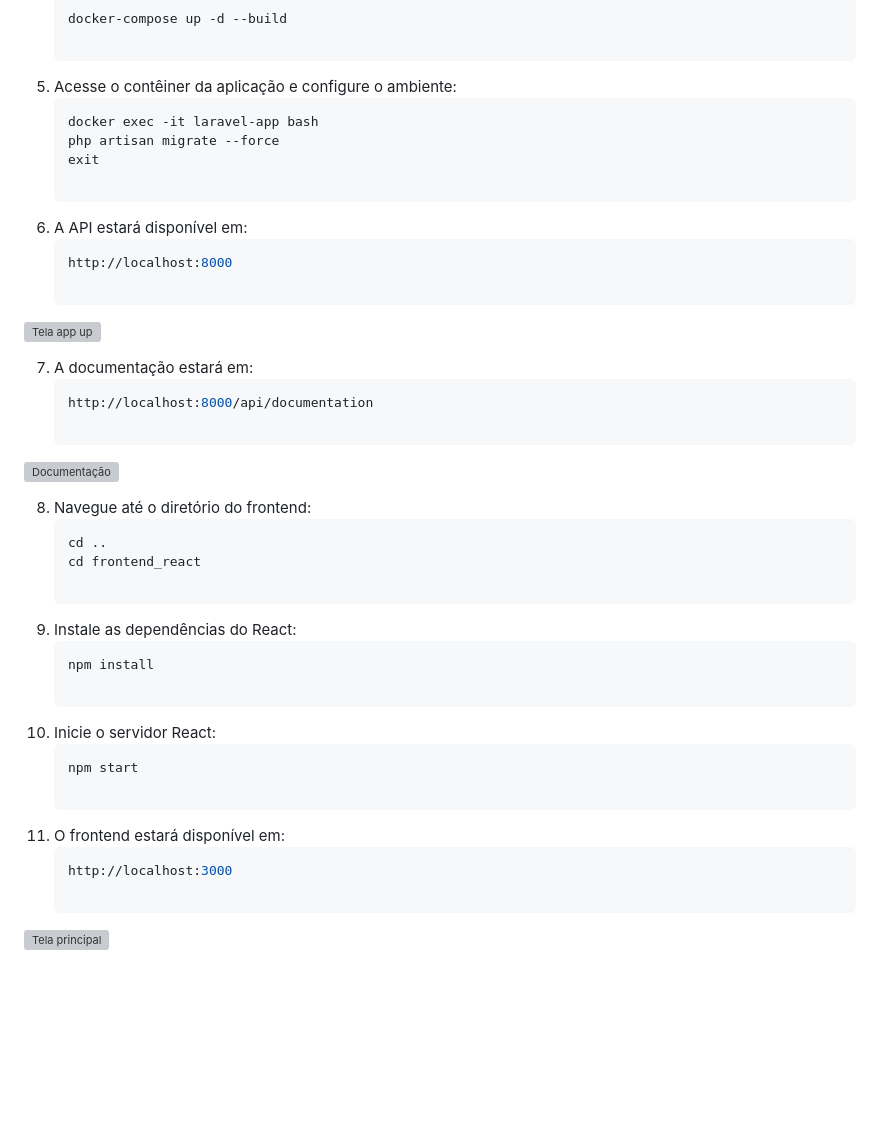
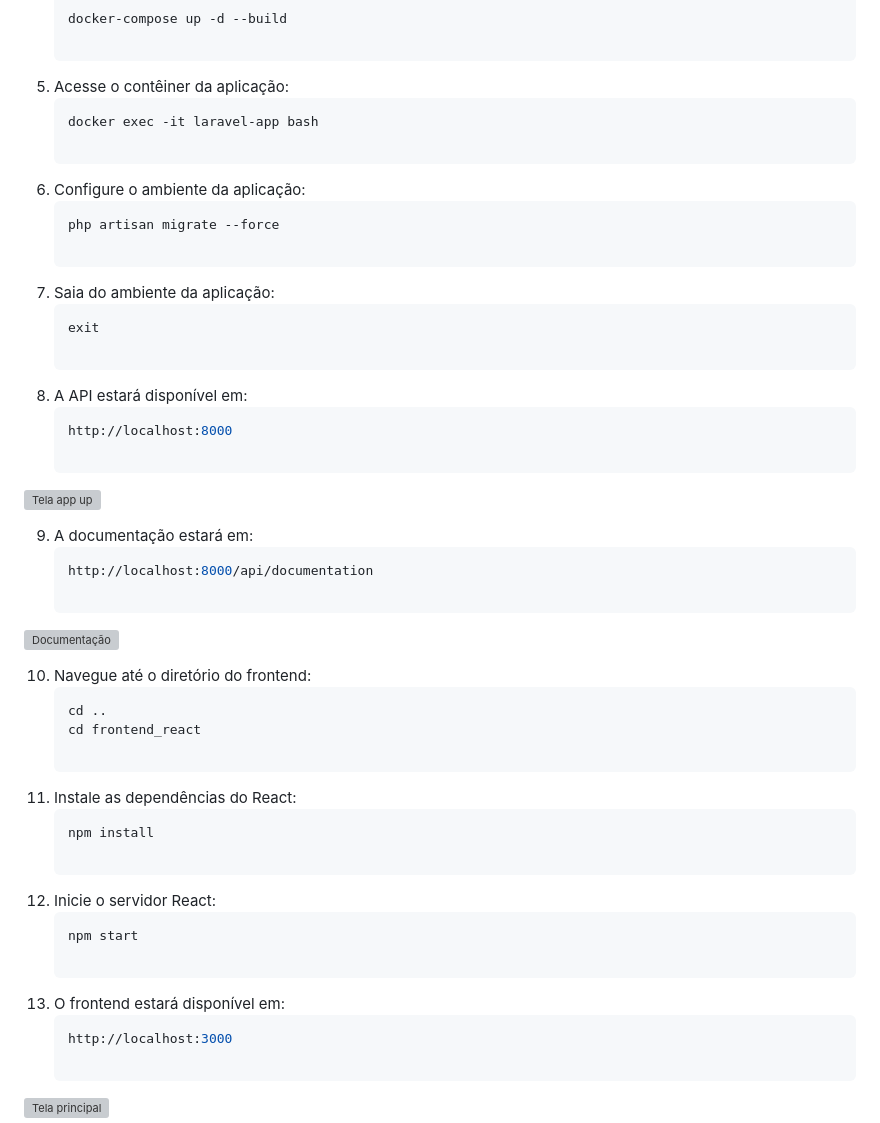
Before and after one commit to nikozrh/test-devs-uefs, a Markdown page: README.md, the part around the change. Rendered like a GitHub page; blank space fills up the shorter version; grey boxes are pictures that could not be loaded.

````diff
--- a/README.md
+++ b/README.md
@@ -73,40 +73,46 @@ A comunicação entre frontend e backend é realizada por meio de API RESTful.
 	```bash
     docker-compose up -d --build
 
-5. Acesse o contêiner da aplicação e configure o ambiente:
+5. Acesse o contêiner da aplicação:
    ```bash
    docker exec -it laravel-app bash
+
+6. Configure o ambiente da aplicação:
+   ```bash
    php artisan migrate --force
+
+7. Saia do ambiente da aplicação:
+   ```bash
    exit
 
-6. A API estará disponível em:
+8. A API estará disponível em:
 	```bash
     http://localhost:8000
 
  ![Tela app up](https://github.com/user-attachments/assets/9332d2fa-ee3e-4d1f-89b8-4a3b9fb8e1b7)
 
 
-7. A documentação estará em:
+9. A documentação estará em:
 	```bash
     http://localhost:8000/api/documentation
 
 ![Documentação](https://github.com/user-attachments/assets/69eafd2e-43f0-45a1-b666-0e86c49575bd)
 
 
-8. Navegue até o diretório do frontend:
+10. Navegue até o diretório do frontend:
     ```bash
     cd ..
     cd frontend_react
 
-9. Instale as dependências do React:
+11. Instale as dependências do React:
 	```bash
     npm install
 
-10. Inicie o servidor React:
+12. Inicie o servidor React:
 	```bash
     npm start
 
-11. O frontend estará disponível em:
+13. O frontend estará disponível em:
 	```bash
     http://localhost:3000
 
````
